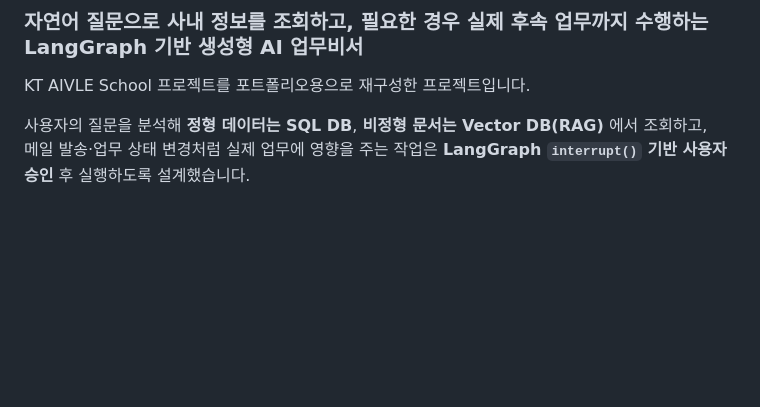
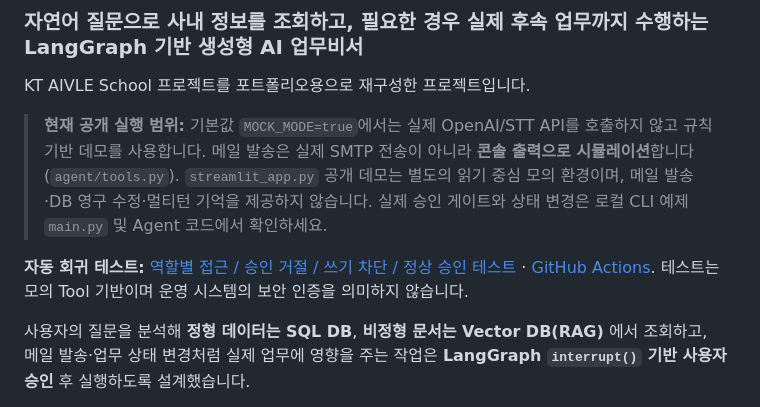
Before and after one commit to rlaqhfla0917-bit/ai-office-assistant, a Markdown page: README.md, the part around the change. Drawn GitHub-style; blank space fills up the shorter version.

Commit message:
docs: distinguish mocked mail, public demo limitations and verified agent tests

```diff
--- a/README.md
+++ b/README.md
@@ -2,6 +2,10 @@
 ### 자연어 질문으로 사내 정보를 조회하고, 필요한 경우 실제 후속 업무까지 수행하는 LangGraph 기반 생성형 AI 업무비서
 
 KT AIVLE School 프로젝트를 포트폴리오용으로 재구성한 프로젝트입니다.
+
+> **현재 공개 실행 범위:** 기본값 `MOCK_MODE=true`에서는 실제 OpenAI/STT API를 호출하지 않고 규칙 기반 데모를 사용합니다. 메일 발송은 실제 SMTP 전송이 아니라 **콘솔 출력으로 시뮬레이션**합니다(`agent/tools.py`). `streamlit_app.py` 공개 데모는 별도의 읽기 중심 모의 환경이며, 메일 발송·DB 영구 수정·멀티턴 기억을 제공하지 않습니다. 실제 승인 게이트와 상태 변경은 로컬 CLI 예제 `main.py` 및 Agent 코드에서 확인하세요.
+
+**자동 회귀 테스트:** [역할별 접근 / 승인 거절 / 쓰기 차단 / 정상 승인 테스트](tests/test_agent_safety.py) · [GitHub Actions](../../actions/workflows/agent-safety.yml). 테스트는 모의 Tool 기반이며 운영 시스템의 보안 인증을 의미하지 않습니다.
 
 사용자의 질문을 분석해 **정형 데이터는 SQL DB**, **비정형 문서는 Vector DB(RAG)** 에서 조회하고,
 메일 발송·업무 상태 변경처럼 실제 업무에 영향을 주는 작업은 **LangGraph `interrupt()` 기반 사용자 승인** 후 실행하도록 설계했습니다.
```
